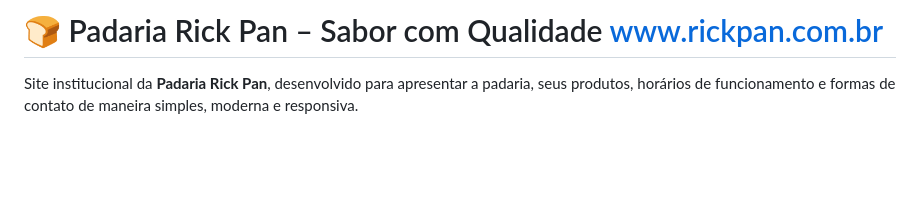
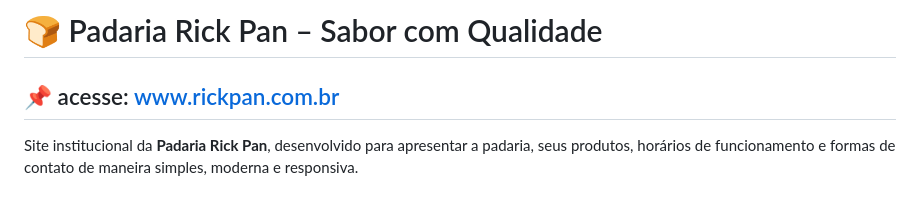
Before and after one commit to Charlesnaldo/PadariaRickPan, a Markdown page: README.md, the part around the change. Rendered like a GitHub page; blank space fills up the shorter version.

Commit message:
Update README with project details and website link
Added project description and access information.

```diff
--- a/README.md
+++ b/README.md
@@ -1,4 +1,6 @@
-# 🍞 Padaria Rick Pan – Sabor com Qualidade www.rickpan.com.br
+# 🍞 Padaria Rick Pan – Sabor com Qualidade
+
+## 📌 acesse: www.rickpan.com.br
 
 Site institucional da **Padaria Rick Pan**, desenvolvido para apresentar a padaria, seus produtos, horários de funcionamento e formas de contato de maneira simples, moderna e responsiva.
 
```
